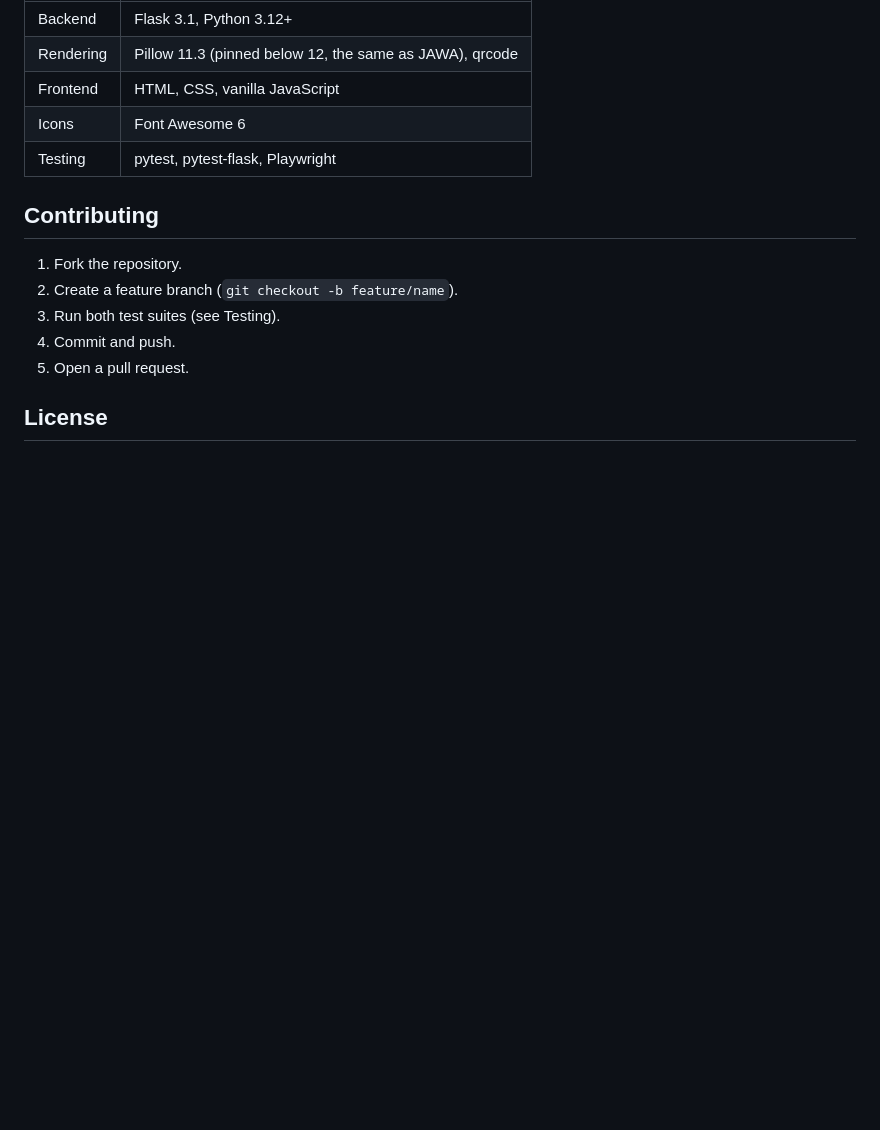
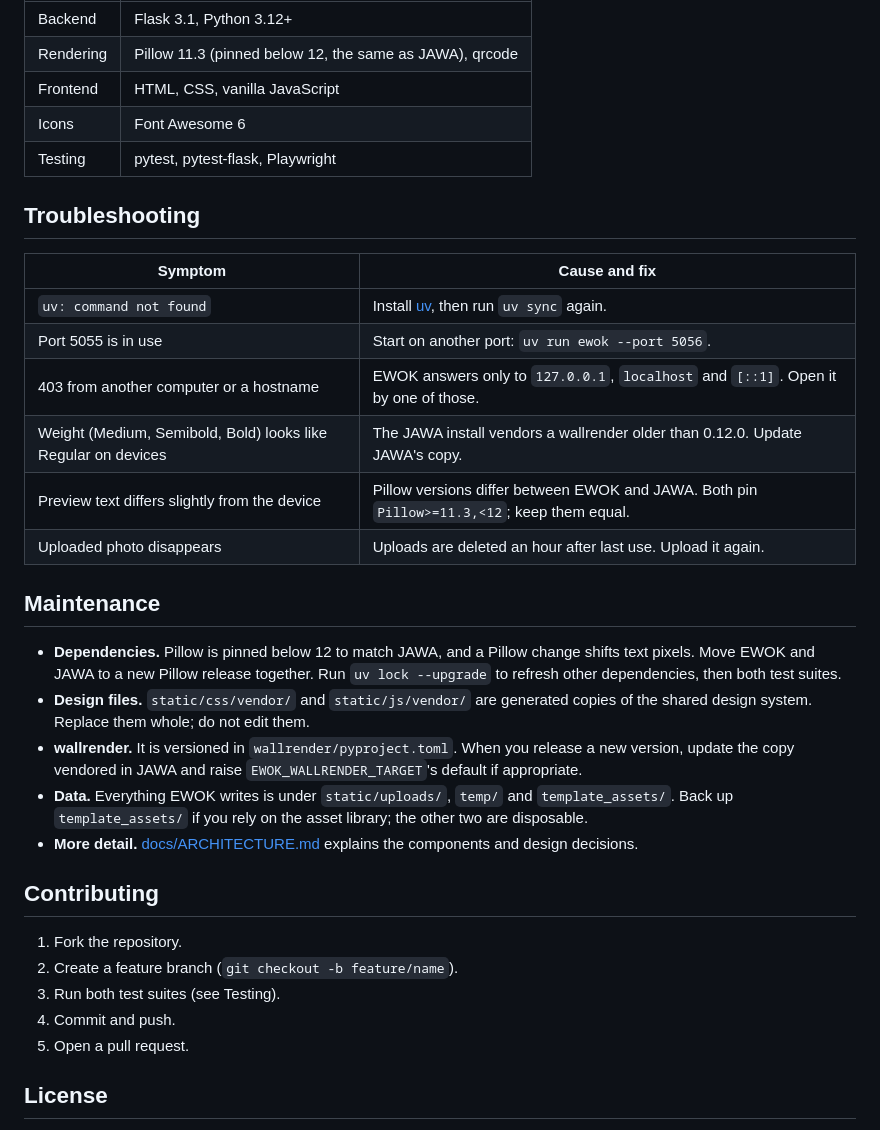
Before and after one commit to ball42/enhanced-watermark-overlay-kit, a Markdown page: README.md, the part around the change. Drawn GitHub-style; blank space fills up the shorter version.

```diff
--- a/README.md
+++ b/README.md
@@ -158,6 +158,25 @@ Template designer:
 | Icons | Font Awesome 6 |
 | Testing | pytest, pytest-flask, Playwright |
 
+## Troubleshooting
+
+| Symptom | Cause and fix |
+|---|---|
+| `uv: command not found` | Install [uv](https://docs.astral.sh/uv/), then run `uv sync` again. |
+| Port 5055 is in use | Start on another port: `uv run ewok --port 5056`. |
+| 403 from another computer or a hostname | EWOK answers only to `127.0.0.1`, `localhost` and `[::1]`. Open it by one of those. |
+| Weight (Medium, Semibold, Bold) looks like Regular on devices | The JAWA install vendors a wallrender older than 0.12.0. Update JAWA's copy. |
+| Preview text differs slightly from the device | Pillow versions differ between EWOK and JAWA. Both pin `Pillow>=11.3,<12`; keep them equal. |
+| Uploaded photo disappears | Uploads are deleted an hour after last use. Upload it again. |
+
+## Maintenance
+
+- **Dependencies.** Pillow is pinned below 12 to match JAWA, and a Pillow change shifts text pixels. Move EWOK and JAWA to a new Pillow release together. Run `uv lock --upgrade` to refresh other dependencies, then both test suites.
+- **Design files.** `static/css/vendor/` and `static/js/vendor/` are generated copies of the shared design system. Replace them whole; do not edit them.
+- **wallrender.** It is versioned in `wallrender/pyproject.toml`. When you release a new version, update the copy vendored in JAWA and raise `EWOK_WALLRENDER_TARGET`'s default if appropriate.
+- **Data.** Everything EWOK writes is under `static/uploads/`, `temp/` and `template_assets/`. Back up `template_assets/` if you rely on the asset library; the other two are disposable.
+- **More detail.** [docs/ARCHITECTURE.md](docs/ARCHITECTURE.md) explains the components and design decisions.
+
 ## Contributing
 
 1. Fork the repository.
```
Also changed, not shown: docs/ARCHITECTURE.md (added, +69 -0 lines).
